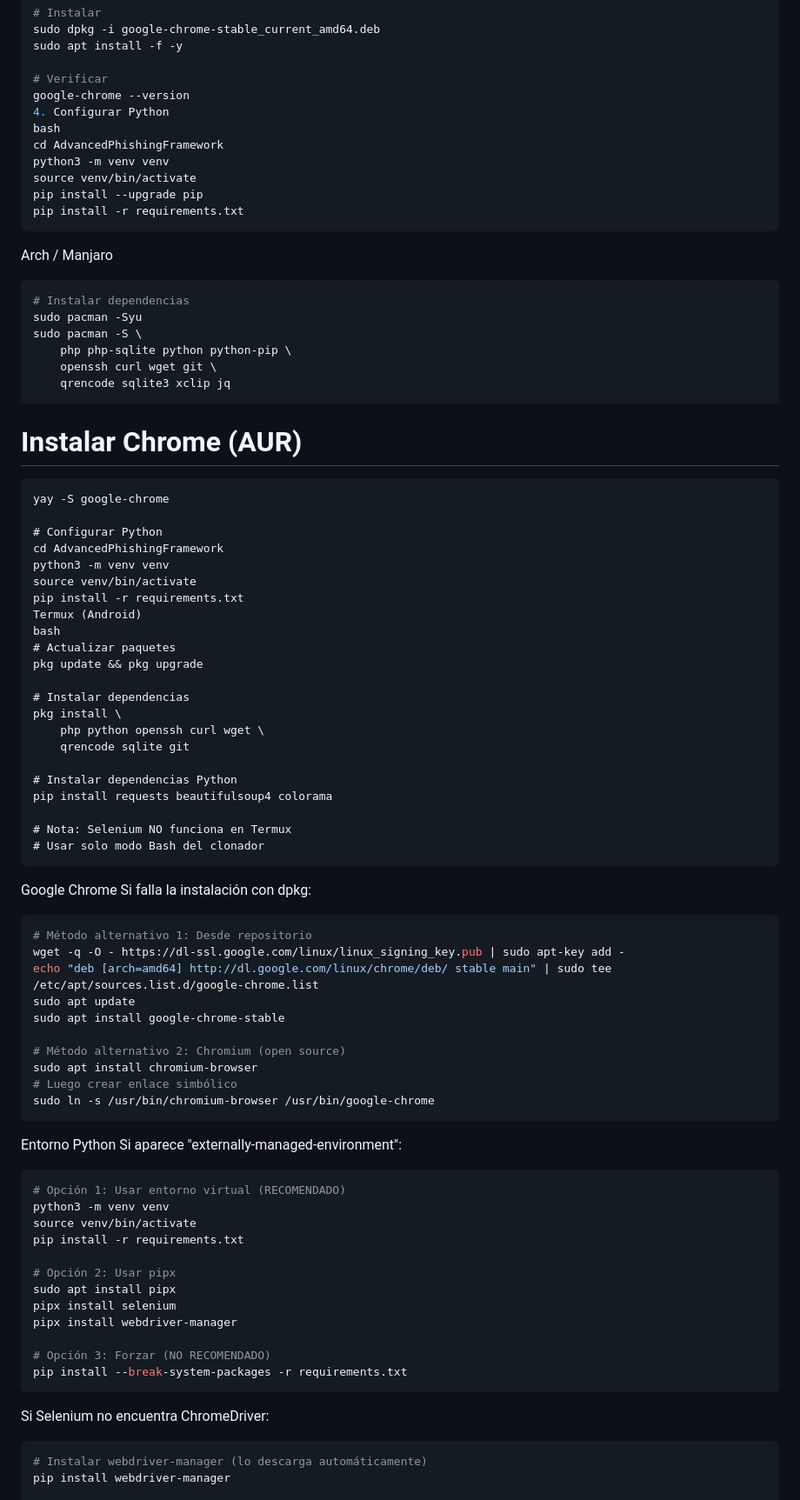
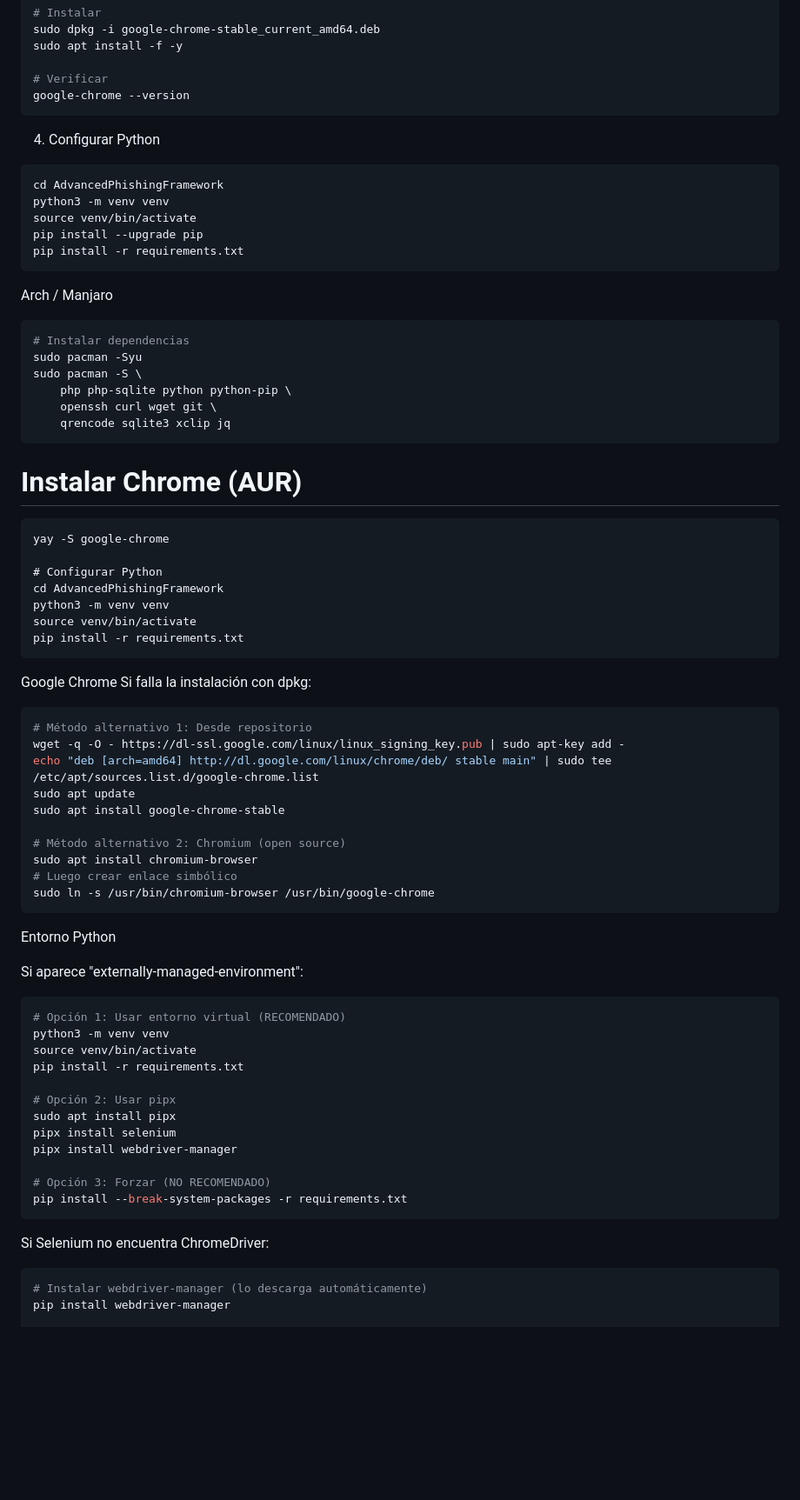
Before and after one commit to Gax-n2o/Advanced-phishing-framework, a Markdown page: Guia_de_instalacion.md, the part around one of its changes. Shown at 87% size. GitHub-like rendering; blank space fills up the shorter version.

````diff
--- a/Guia_de_instalacion.md
+++ b/Guia_de_instalacion.md
@@ -37,8 +37,10 @@ sudo apt install -f -y
 
 # Verificar
 google-chrome --version
+```
 4. Configurar Python
-bash
+
+```bash
 cd AdvancedPhishingFramework
 python3 -m venv venv
 source venv/bin/activate
@@ -46,6 +48,7 @@ pip install --upgrade pip
 pip install -r requirements.txt
 ```
 Arch / Manjaro
+
 ```bash
 # Instalar dependencias
 sudo pacman -Syu
@@ -56,6 +59,7 @@ sudo pacman -S \
 ```
 
 # Instalar Chrome (AUR)
+
 ```
 yay -S google-chrome
 
@@ -64,25 +68,11 @@ cd AdvancedPhishingFramework
 python3 -m venv venv
 source venv/bin/activate
 pip install -r requirements.txt
-Termux (Android)
-bash
-# Actualizar paquetes
-pkg update && pkg upgrade
-
-# Instalar dependencias
-pkg install \
-    php python openssh curl wget \
-    qrencode sqlite git
-
-# Instalar dependencias Python
-pip install requests beautifulsoup4 colorama
-
-# Nota: Selenium NO funciona en Termux
-# Usar solo modo Bash del clonador
 ```
 
 Google Chrome
 Si falla la instalación con dpkg:
+
 ```bash
 # Método alternativo 1: Desde repositorio
 wget -q -O - https://dl-ssl.google.com/linux/linux_signing_key.pub | sudo apt-key add -
@@ -95,8 +85,11 @@ sudo apt install chromium-browser
 # Luego crear enlace simbólico
 sudo ln -s /usr/bin/chromium-browser /usr/bin/google-chrome
 ```
+
 Entorno Python
+
 Si aparece "externally-managed-environment":
+
 ```bash
 # Opción 1: Usar entorno virtual (RECOMENDADO)
 python3 -m venv venv
@@ -112,6 +105,7 @@ pipx install webdriver-manager
 pip install --break-system-packages -r requirements.txt
 ```
 Si Selenium no encuentra ChromeDriver:
+
 ```bash
 # Instalar webdriver-manager (lo descarga automáticamente)
 pip install webdriver-manager
````
Also changed, not shown: other parts of Guia_de_instalacion.md (+14 -8 lines).
